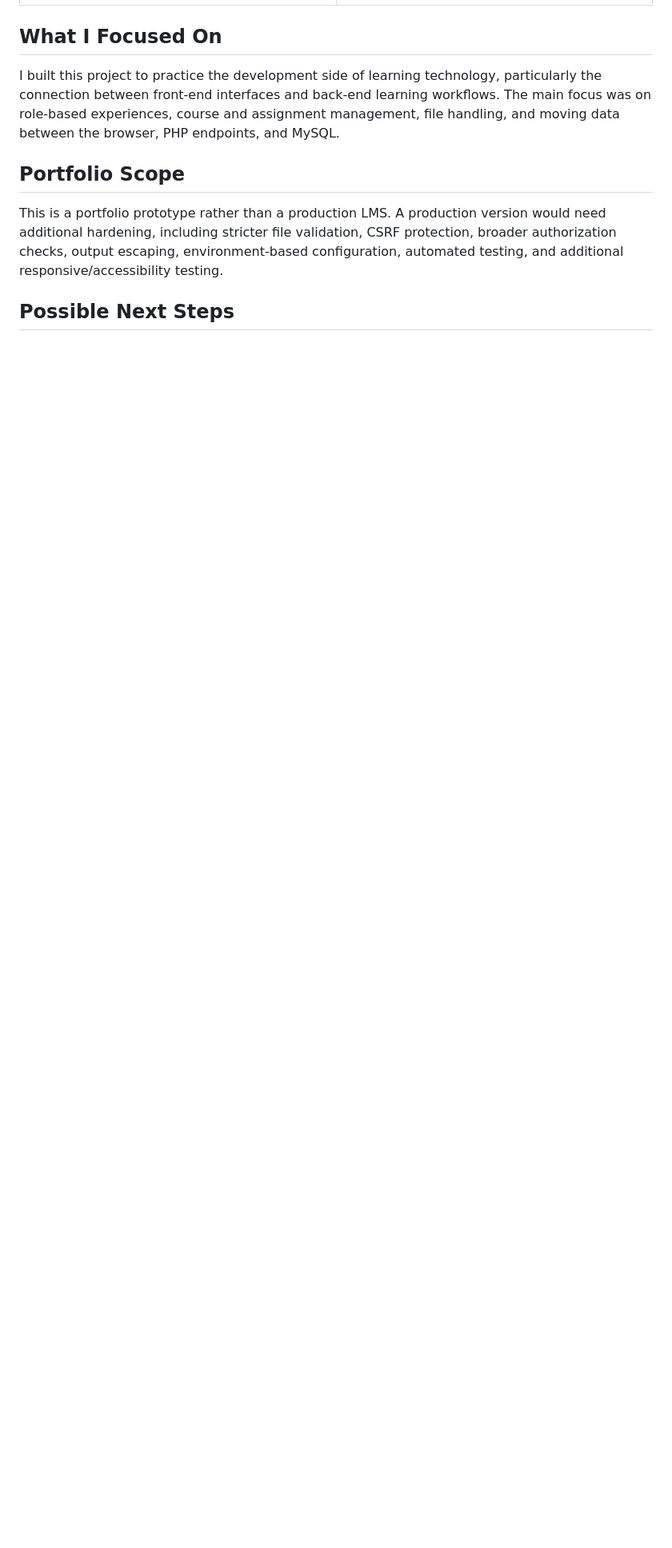
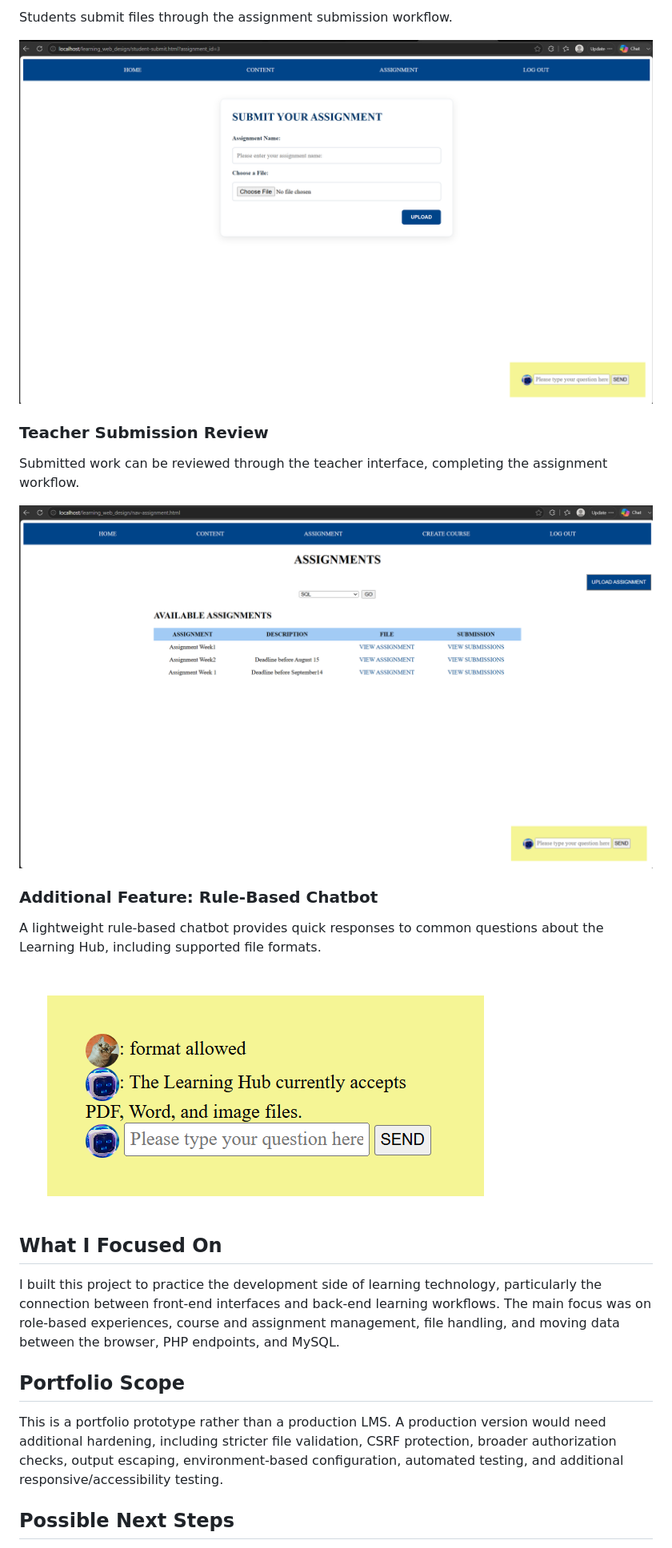
Before and after one commit to GinaSun-Bibi/learning-hub-repo, a Markdown page: README.md, the part around the change printed below. Shown: that part at 80% size. GitHub-like rendering; pictures changed too: docs/screenshots/rule-based-chatbot.png (added); blank space fills up the shorter version.

```diff
--- a/README.md
+++ b/README.md
@@ -145,3 +155,20 @@ Students can submit assignment files, and instructors can review uploaded submis
+Students submit files through the assignment submission workflow.
+
+<img src="docs/screenshots/student-submit.png" alt="Student assignment submission form">
+
+
+### Teacher Submission Review
+
+Submitted work can be reviewed through the teacher interface, completing the assignment workflow.
+
+<img src="docs/screenshots/teacher-view-submission.png" alt="Teacher reviewing student submissions">
+
+
+### Additional Feature: Rule-Based Chatbot
+
+A lightweight rule-based chatbot provides quick responses to common questions about the Learning Hub, including supported file formats.
+
+<img src="docs/screenshots/rule-based-chatbot.png" alt="Rule-based Learning Hub chatbot">
 
 ## What I Focused On
 
```
Also changed, not shown: other parts of README.md (+28 -18 lines), docs/screenshots/student-view-content.png (added), docs/screenshots/student-view-submit-assignment.png (added), docs/screenshots/teacher-upload-assignment.png (added), docs/screenshots/teacher-view-uploaded-assignments.png (added).
